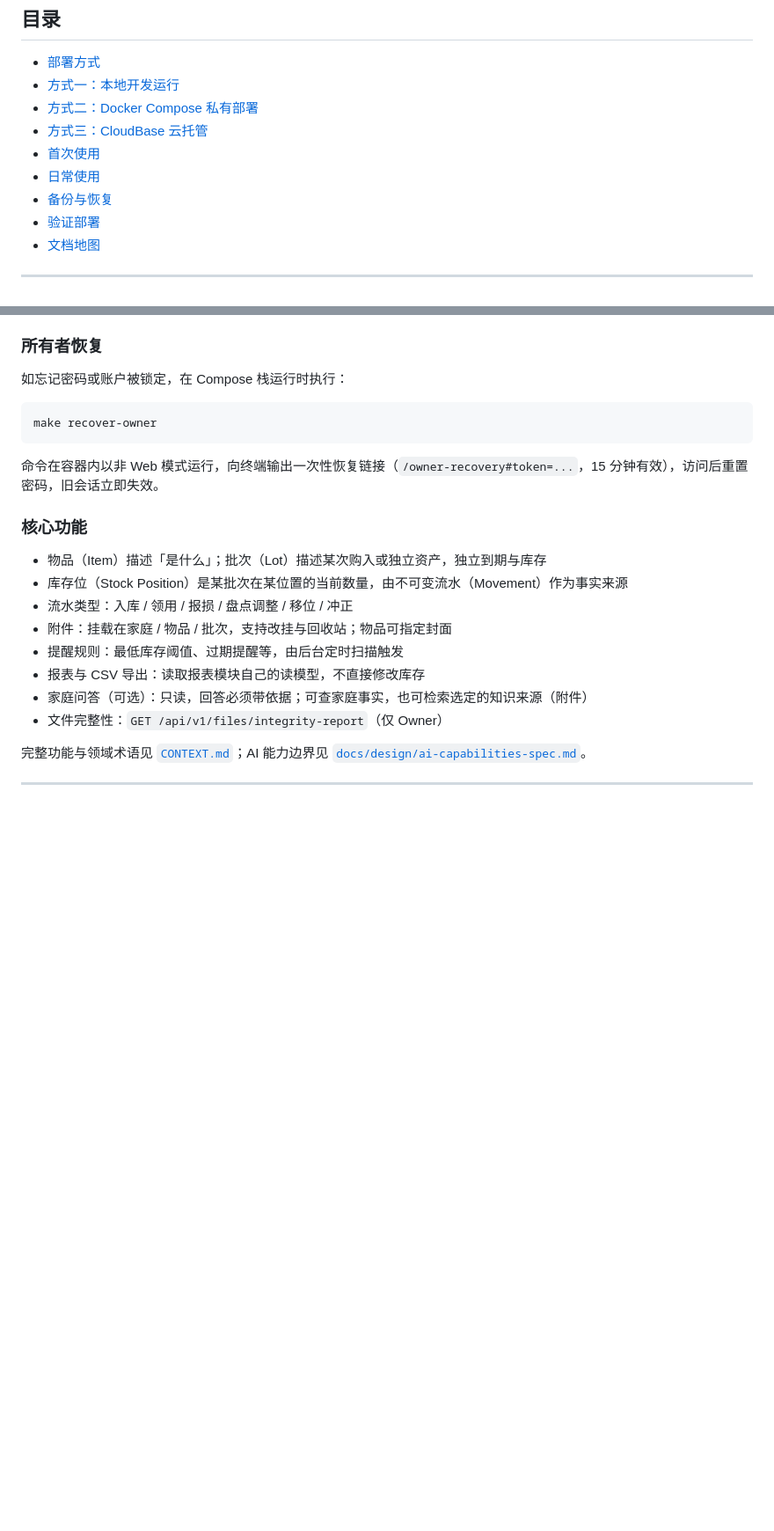
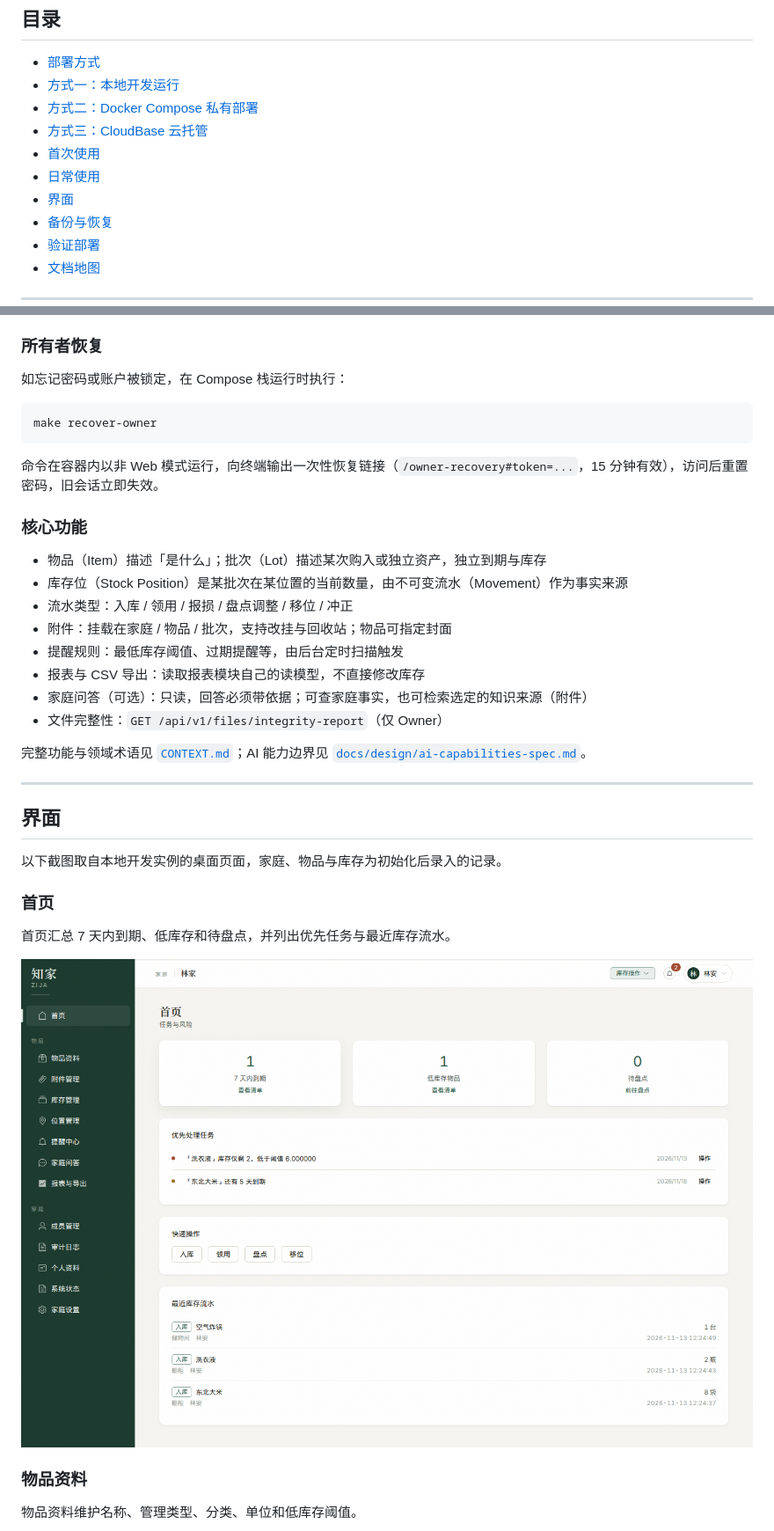
Before and after one commit to KeroroC/zija, a Markdown page: README.md, 2 parts joined by grey strips. Shown at 88% size. Rendered like a GitHub page; pictures changed too: docs/images/home.png (added); blank space fills up the shorter version.

```diff
--- a/README.md
+++ b/README.md
@@ -22,6 +22,7 @@
 - [方式三：CloudBase 云托管](#方式三cloudbase-云托管)
 - [首次使用](#首次使用)
 - [日常使用](#日常使用)
+- [界面](#界面)
 - [备份与恢复](#备份与恢复)
 - [验证部署](#验证部署)
 - [文档地图](#文档地图)
@@ -228,3 +229,17 @@ make recover-owner
 
 ---
 
+## 界面
+
+以下截图取自本地开发实例的桌面页面，家庭、物品与库存为初始化后录入的记录。
+
+### 首页
+
+首页汇总 7 天内到期、低库存和待盘点，并列出优先任务与最近库存流水。
+
+![首页](docs/images/home.png)
+
+### 物品资料
+
+物品资料维护名称、管理类型、分类、单位和低库存阈值。
+
```
Also changed, not shown: other parts of README.md (+22 -0 lines), docs/images/inventory.png (added), docs/images/items.png (added), docs/images/locations.png (added), docs/images/reminders.png (added).
